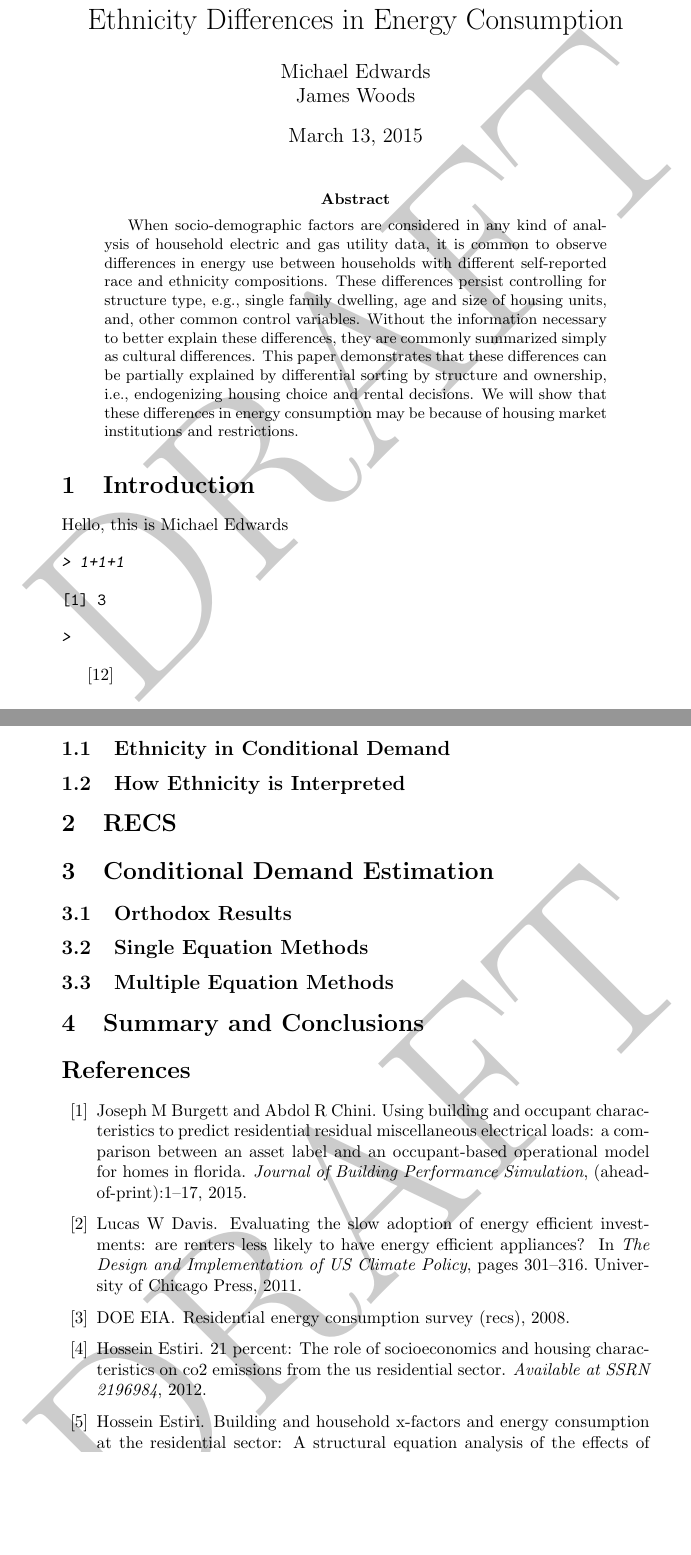
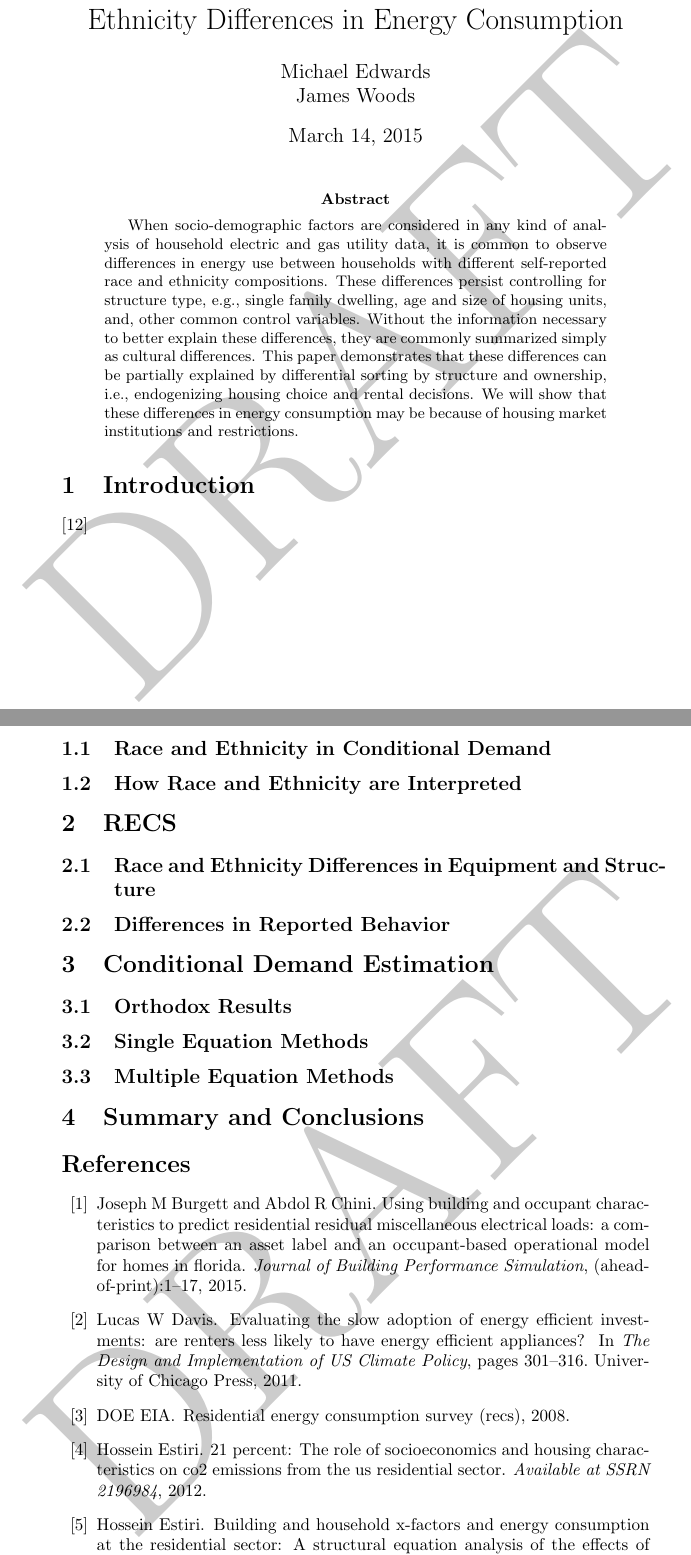
Before and after one commit to woodsjam/EnergyEthnicity, a LaTeX paper (ConferencePaper/DraftEdwardsWoods.tex): two parts of pages 1 and 2 of 3, joined at a grey line, cut so that both start at the same text, the shorter picture padded with empty space. The pictures show the PDF file ConferencePaper/DraftEdwardsWoods.pdf that the author committed with the source.

Commit message:
Added race and ethnicity when needed.  Added sections to show differences in equipment and behavior.

```diff
--- a/ConferencePaper/DraftEdwardsWoods.tex
+++ b/ConferencePaper/DraftEdwardsWoods.tex
@@ -19,11 +19,3 @@ When socio-demographic factors are considered in any kind of analysis of househo
 \end{abstract}
 
 \section{Introduction}
-  Hello, this is Michael Edwards
-
-\begin{Schunk}
-\begin{Sinput}
-> 1+1+1
-\end{Sinput}
-\begin{Soutput}
-[1] 3
@@ -34,11 +22,13 @@ When socio-demographic factors are considered in any kind of analysis of househo
-\end{Schunk}
 
 \cite{RBase}
 
-  \subsection{Ethnicity in Conditional Demand}
-  \subsection{How Ethnicity is Interpreted}
+  \subsection{Race and Ethnicity in Conditional Demand}
+  \subsection{How Race and Ethnicity are Interpreted}
 
 \section{RECS}
+
+  \subsection{Race and Ethnicity Differences in Equipment and Structure}
+  \subsection{Differences in Reported Behavior}
 
 \section{Conditional Demand Estimation}
 
```
Also changed, not shown: ConferencePaper/DraftEdwardsWoods-concordance.tex (+1 -1 lines), ConferencePaper/DraftEdwardsWoods.pdf, ConferencePaper/DraftEdwardsWoods.tex (4 more changed lines), 3 other files.
